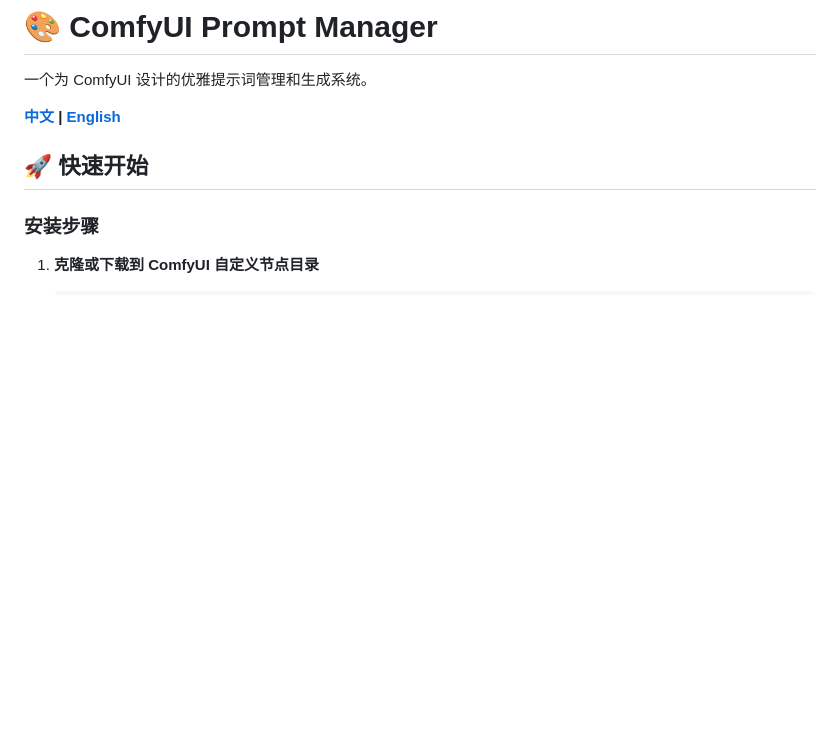
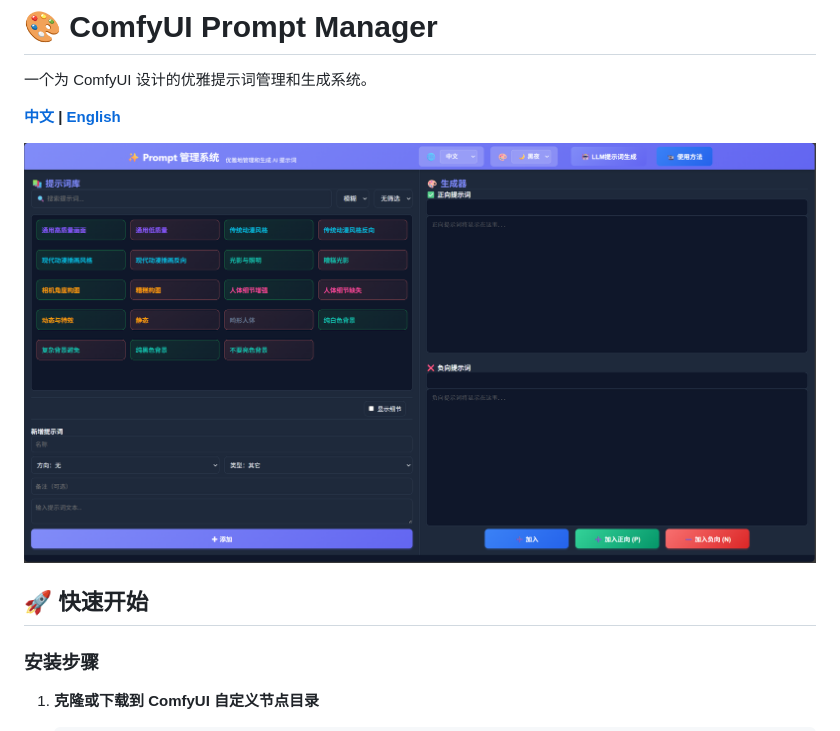
Before and after one commit to CeasarSmj/comfyui_simplePromptManage, a Markdown page: README.md, the part around the change. Rendered like a GitHub page; pictures changed too: asset/ui_pic_cn.png (added); blank space fills up the shorter version.

```diff
--- a/README.md
+++ b/README.md
@@ -3,6 +3,9 @@
 一个为 ComfyUI 设计的优雅提示词管理和生成系统。
 
 **[中文](README.md) | [English](README.en.md)**
+
+
+![](./asset/ui_pic_cn.png)
 
 ## 🚀 快速开始
 
```
Also changed, not shown: CHANGELOG.md (deleted, +0 -139 lines), COMPLETION_REPORT.md (deleted, +0 -259 lines), QUICK_REFERENCE.md (deleted, +0 -87 lines), README.en.md (+1 -1 lines), asset/ui_pic_en.png (added), 7 other files.
